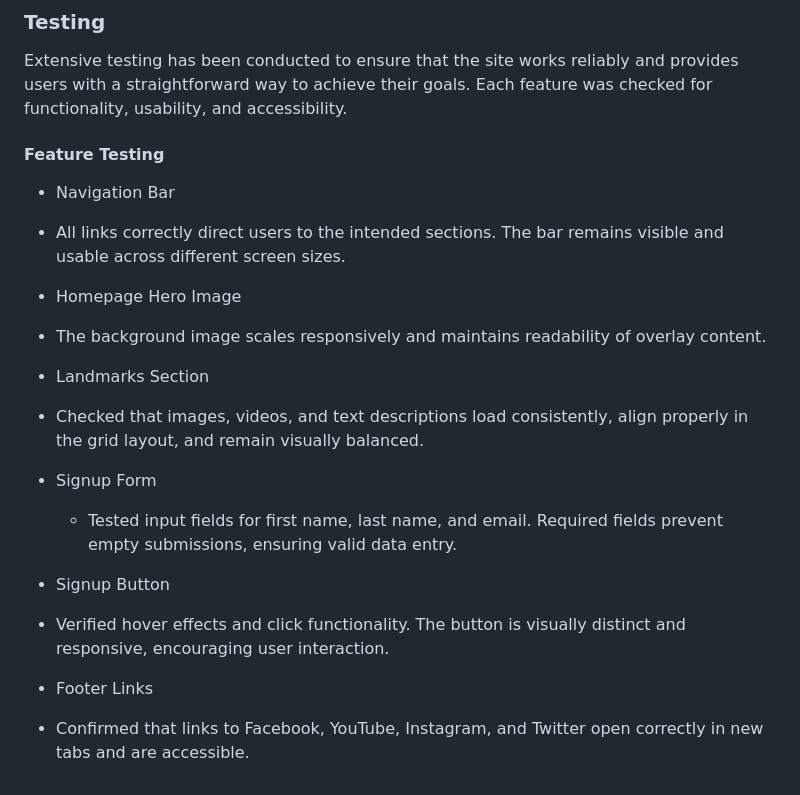
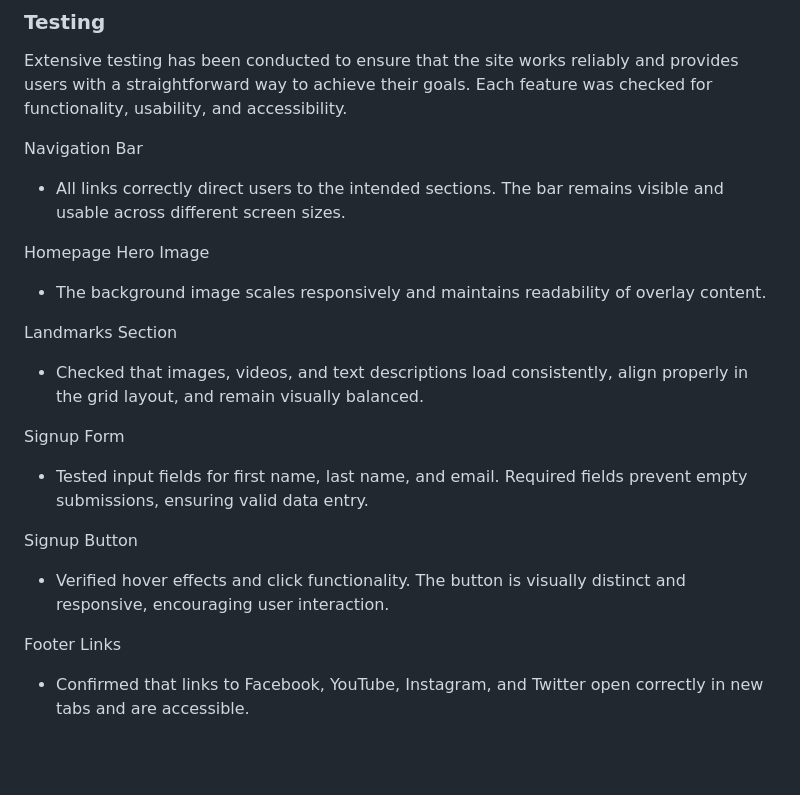
Before and after one commit to danielvivor/visit-bavaria-redo, a Markdown page: README.md, the part around the change. GitHub-like rendering; blank space fills up the shorter version.

```diff
--- a/README.md
+++ b/README.md
@@ -61,21 +61,20 @@ The homepage opens with a full‑height background image that sets the tone for
 ### Testing
 Extensive testing has been conducted to ensure that the site works reliably and provides users with a straightforward way to achieve their goals. Each feature was checked for functionality, usability, and accessibility.
 
-#### Feature Testing
- - Navigation Bar
- -   All links correctly direct users to the intended sections. The bar remains visible and usable across different screen sizes.
+Navigation Bar
+ - All links correctly direct users to the intended sections. The bar remains visible and usable across different screen sizes.
 
- - Homepage Hero Image
-  - The background image scales responsively and maintains readability of overlay content.
+Homepage Hero Image
+ - The background image scales responsively and maintains readability of overlay content.
 
- - Landmarks Section
+Landmarks Section
   - Checked that images, videos, and text descriptions load consistently, align properly in the grid layout, and remain visually balanced.
 
-- Signup Form
+Signup Form
   - Tested input fields for first name, last name, and email. Required fields prevent empty submissions, ensuring valid data entry.
 
- - Signup Button
+ Signup Button
   - Verified hover effects and click functionality. The button is visually distinct and responsive, encouraging user interaction.
 
- - Footer Links
+ Footer Links
   - Confirmed that links to Facebook, YouTube, Instagram, and Twitter open correctly in new tabs and are accessible.
```
